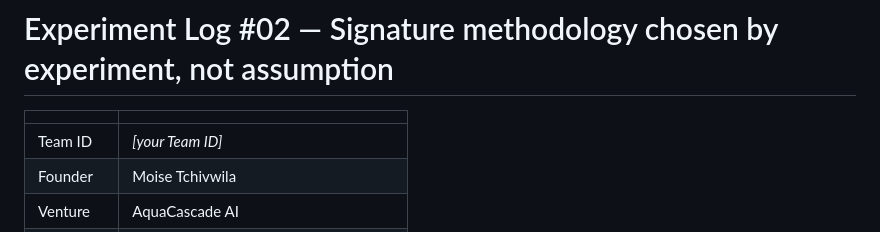
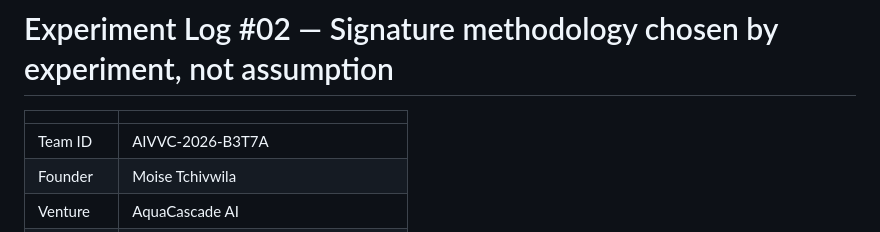
Before and after one commit to Brothermoses/aquacascade-ai, a Markdown page: 04_Submission/ExperimentLogs/ExperimentLog_02_Signature_Methodology_By_Evidence.md, the part around one of its changes. GitHub-like rendering.

Commit message:
Modify team ID and submission date in Experiment Log
Updated team ID and submission date in the experiment log.

```diff
--- a/04_Submission/ExperimentLogs/ExperimentLog_02_Signature_Methodology_By_Evidence.md
+++ b/04_Submission/ExperimentLogs/ExperimentLog_02_Signature_Methodology_By_Evidence.md
@@ -2,6 +2,6 @@
 
 | | |
 |---|---|
-| Team ID | *[your Team ID]* |
+| Team ID | AIVVC-2026-B3T7A |
 | Founder | Moise Tchivwila |
 | Venture | AquaCascade AI |
```
Also changed, not shown: other parts of 04_Submission/ExperimentLogs/ExperimentLog_02_Signature_Methodology_By_Evidence.md (+1 -1 lines).
